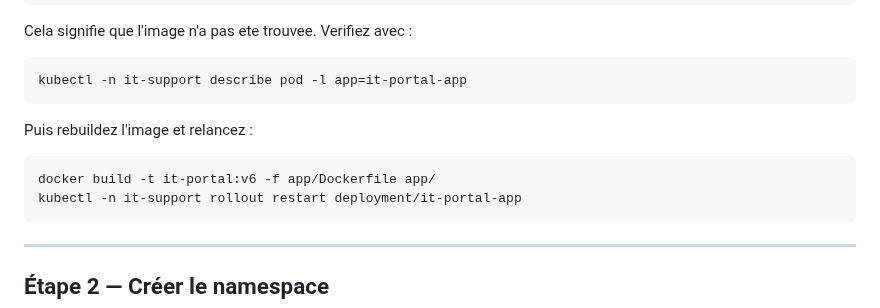
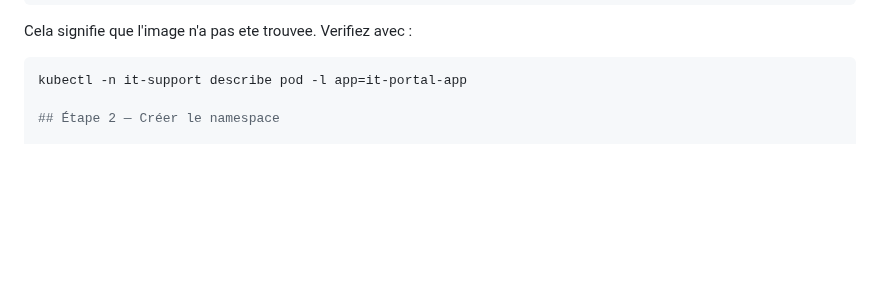
Before and after one commit to didourebai/DockerKubernetes-Avril2026-Labs, a Markdown page: module-07/lab-fil-rouge/README.md, the part around the change. Rendered like a GitHub page; blank space fills up the shorter version.

Commit message:
Remove Docker build and restart instructions from README
Removed instructions for rebuilding the Docker image and restarting the Kubernetes deployment.

````diff
--- a/module-07/lab-fil-rouge/README.md
+++ b/module-07/lab-fil-rouge/README.md
@@ -88,15 +88,6 @@ error: deployment "it-portal-app" exceeded its progress deadline
 Cela signifie que l'image n'a pas ete trouvee. Verifiez avec :
 ```bash
 kubectl -n it-support describe pod -l app=it-portal-app
-```
-
-Puis rebuildez l'image et relancez :
-```bash
-docker build -t it-portal:v6 -f app/Dockerfile app/
-kubectl -n it-support rollout restart deployment/it-portal-app
-```
-
----
 
 ## Étape 2 — Créer le namespace
 
````
